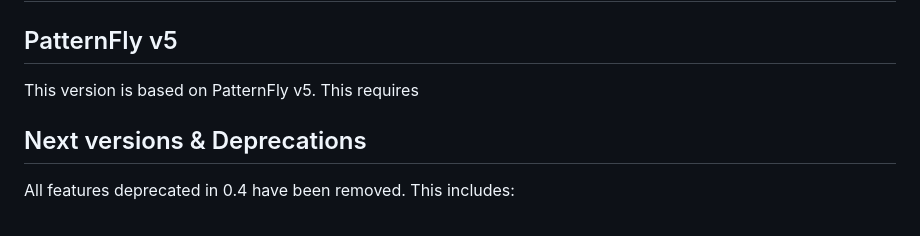
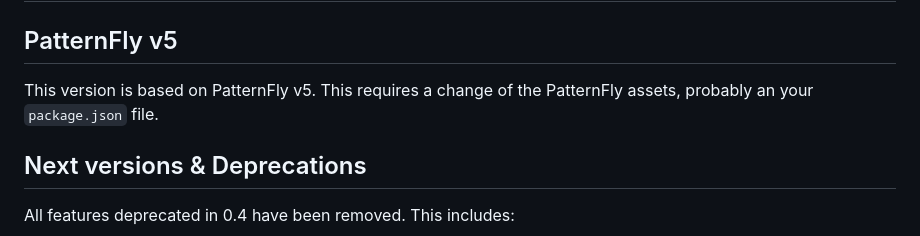
Before and after one commit to patternfly-yew/patternfly-yew, a Markdown page: docs/MIGRATION-0_5.md, the part around the change. GitHub-like rendering.

Commit message:
docs: finish up sentence

```diff
--- a/docs/MIGRATION-0_5.md
+++ b/docs/MIGRATION-0_5.md
@@ -2,7 +2,8 @@
 
 ## PatternFly v5
 
-This version is based on PatternFly v5. This requires
+This version is based on PatternFly v5. This requires a change of the PatternFly assets, probably an your `package.json`
+file.
 
 ## Next versions & Deprecations
 
```
